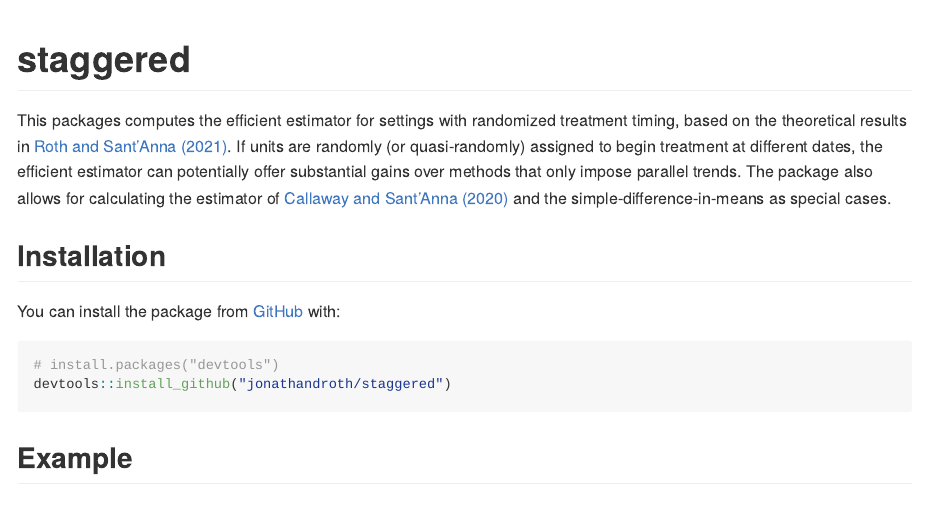
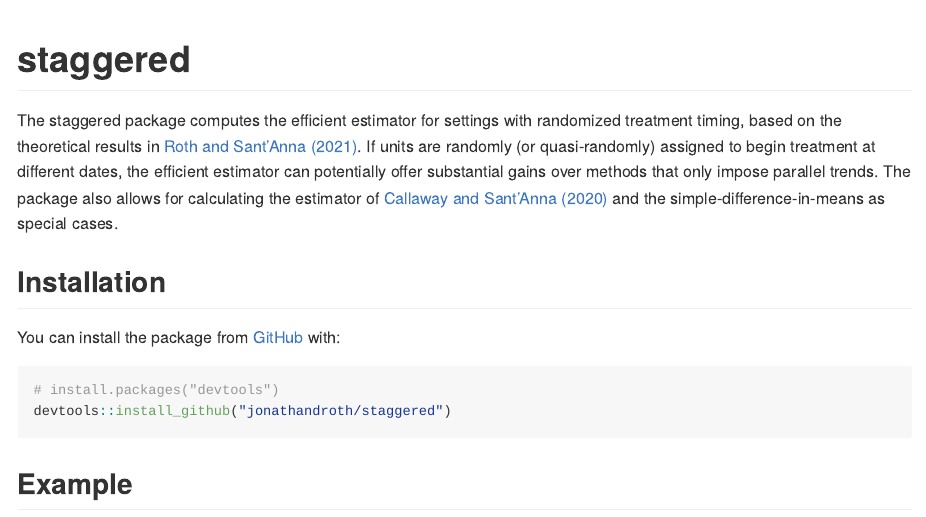
Before and after one commit to jonathandroth/staggered, an R Markdown document (README.Rmd): the page in a window 1100 px wide, from its top. The pictures show the output file README.md that the author committed with the source, drawn offline in the style of GitHub.

Commit message:
fixed typo in readme

```diff
--- a/README.Rmd
+++ b/README.Rmd
@@ -17,7 +17,7 @@ knitr::opts_chunk$set(
 <!-- badges: start -->
 <!-- badges: end -->
 
-This packages computes the efficient estimator for settings with randomized treatment timing, based on the theoretical results in [Roth and Sant'Anna (2021)](https://arxiv.org/pdf/2102.01291.pdf). If units are randomly (or quasi-randomly) assigned to begin treatment at different dates, the efficient estimator can potentially offer substantial gains over methods that only impose parallel trends. The package also allows for calculating the estimator of [Callaway and Sant'Anna (2020)](https://www.sciencedirect.com/science/article/pii/S0304407620303948?dgcid=author) and the simple-difference-in-means as special cases.
+The staggered package computes the efficient estimator for settings with randomized treatment timing, based on the theoretical results in [Roth and Sant'Anna (2021)](https://arxiv.org/pdf/2102.01291.pdf). If units are randomly (or quasi-randomly) assigned to begin treatment at different dates, the efficient estimator can potentially offer substantial gains over methods that only impose parallel trends. The package also allows for calculating the estimator of [Callaway and Sant'Anna (2020)](https://www.sciencedirect.com/science/article/pii/S0304407620303948?dgcid=author) and the simple-difference-in-means as special cases.
 
 ## Installation
 
```
Also changed, not shown: README.md.
